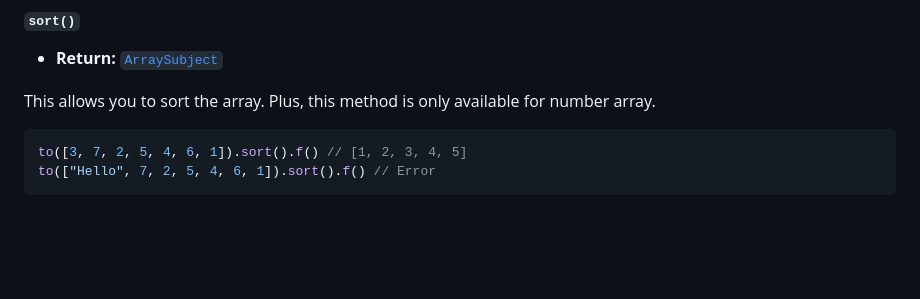
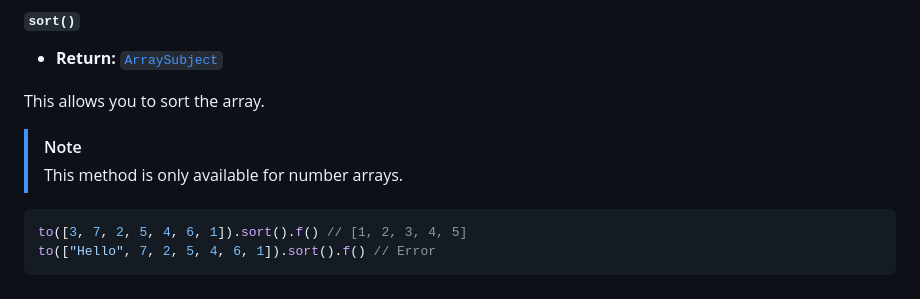
Before and after one commit to NriotHrreion/preps, a Markdown page: README.md, the part around one of its changes. Drawn GitHub-style; blank space fills up the shorter version.

Commit message:
docs: Change README

````diff
--- a/README.md
+++ b/README.md
@@ -303,7 +303,10 @@ This allows you to join the array into a string.
 
 - **Return:** [`ArraySubject`](#arraysubject)
 
-This allows you to sort the array. Plus, this method is only available for number array.
+This allows you to sort the array.
+
+> [!NOTE]
+> This method is only available for number arrays.
 
 ```ts
 to([3, 7, 2, 5, 4, 6, 1]).sort().f() // [1, 2, 3, 4, 5]
````
Also changed, not shown: other parts of README.md (+5 -5 lines).
